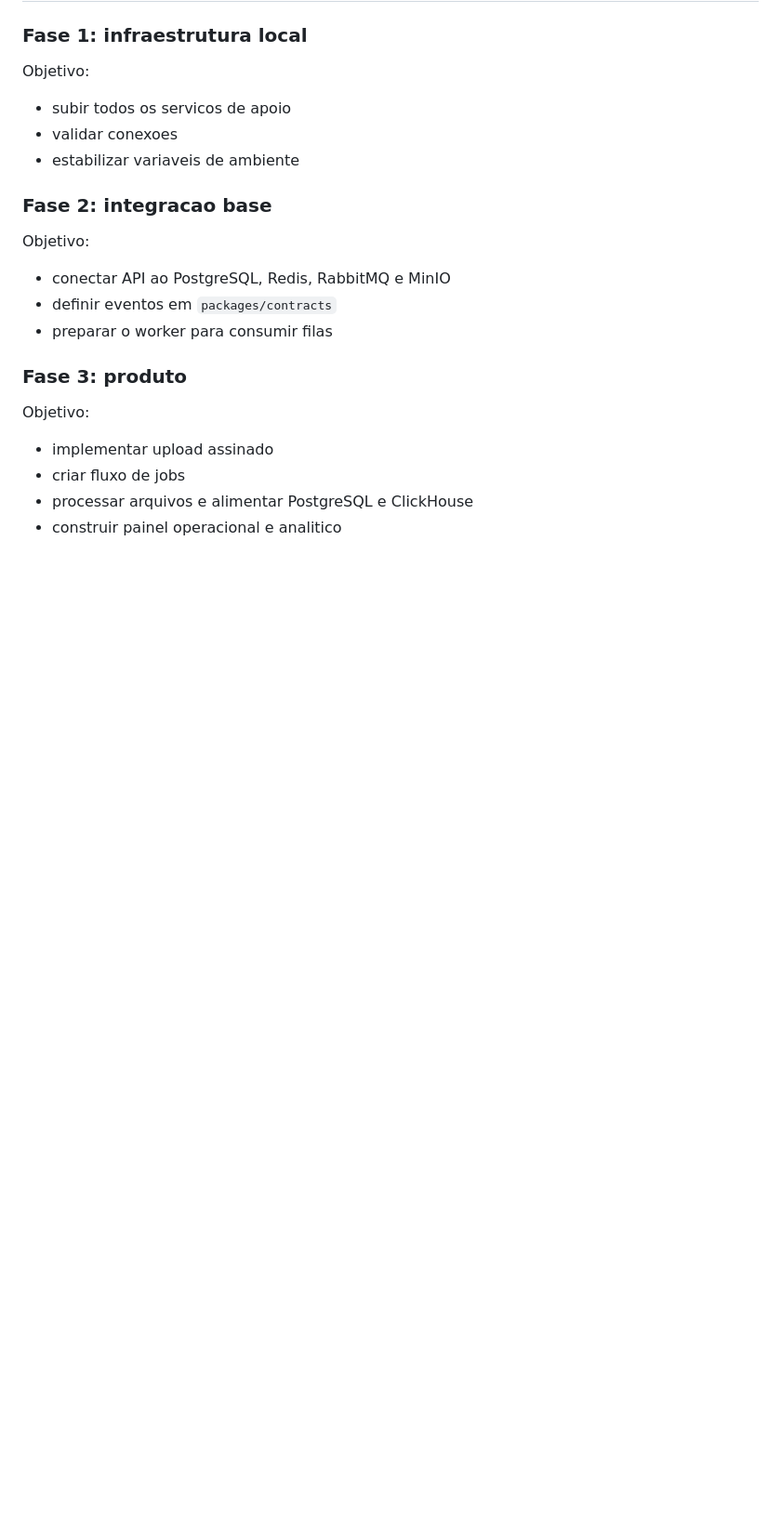
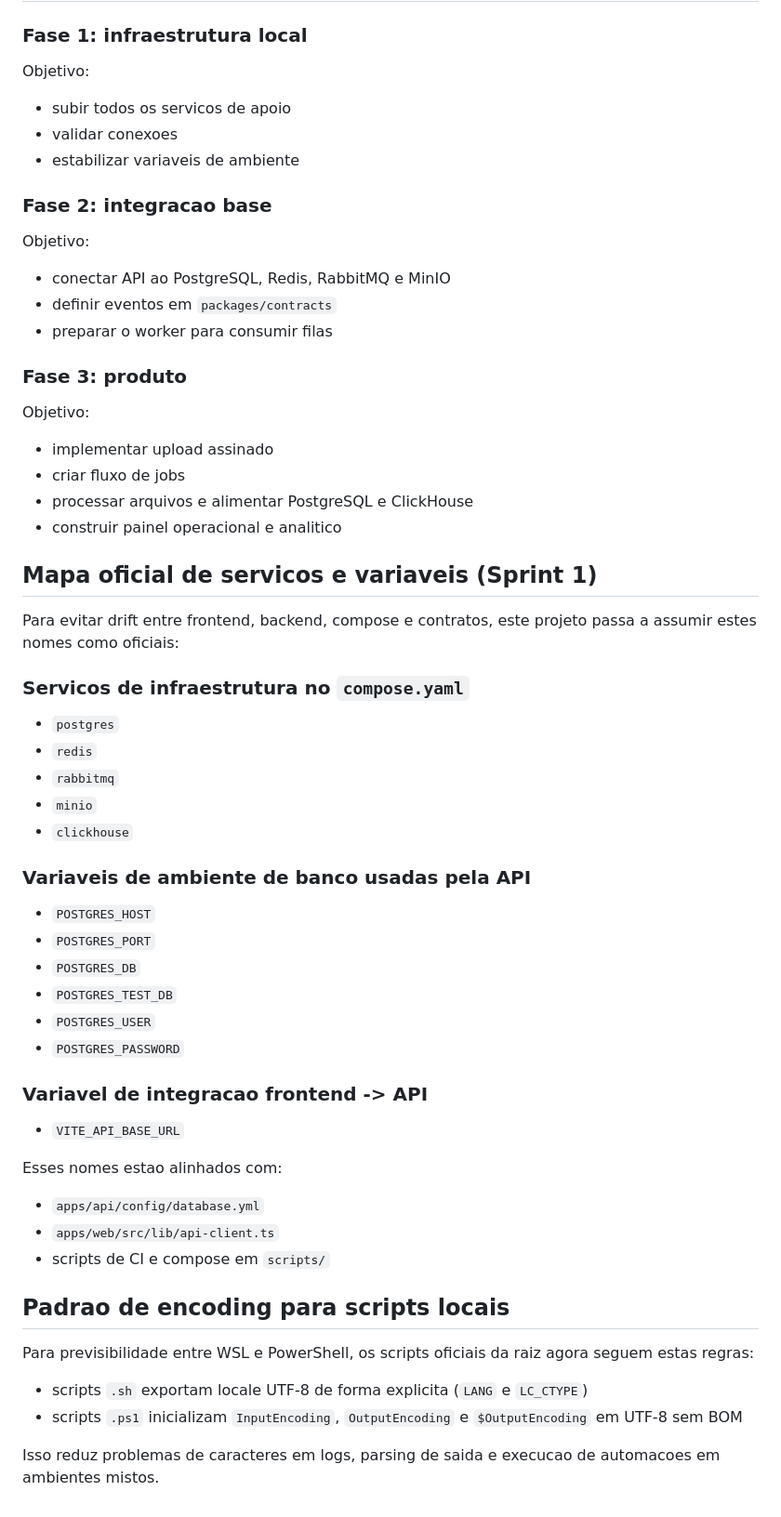
Before and after one commit to ItaloSamP/StreamGate, a Markdown page: docs/guides/setup.md, the part around the change. Shown at 93% size. GitHub-like rendering; blank space fills up the shorter version.

```diff
--- a/docs/guides/setup.md
+++ b/docs/guides/setup.md
@@ -263,3 +263,44 @@ Objetivo:
 - criar fluxo de jobs
 - processar arquivos e alimentar PostgreSQL e ClickHouse
 - construir painel operacional e analitico
+
+
+## Mapa oficial de servicos e variaveis (Sprint 1)
+
+Para evitar drift entre frontend, backend, compose e contratos, este projeto passa a assumir estes nomes como oficiais:
+
+### Servicos de infraestrutura no `compose.yaml`
+
+- `postgres`
+- `redis`
+- `rabbitmq`
+- `minio`
+- `clickhouse`
+
+### Variaveis de ambiente de banco usadas pela API
+
+- `POSTGRES_HOST`
+- `POSTGRES_PORT`
+- `POSTGRES_DB`
+- `POSTGRES_TEST_DB`
+- `POSTGRES_USER`
+- `POSTGRES_PASSWORD`
+
+### Variavel de integracao frontend -> API
+
+- `VITE_API_BASE_URL`
+
+Esses nomes estao alinhados com:
+
+- `apps/api/config/database.yml`
+- `apps/web/src/lib/api-client.ts`
+- scripts de CI e compose em `scripts/`
+
+## Padrao de encoding para scripts locais
+
+Para previsibilidade entre WSL e PowerShell, os scripts oficiais da raiz agora seguem estas regras:
+
+- scripts `.sh` exportam locale UTF-8 de forma explicita (`LANG` e `LC_CTYPE`)
+- scripts `.ps1` inicializam `InputEncoding`, `OutputEncoding` e `$OutputEncoding` em UTF-8 sem BOM
+
+Isso reduz problemas de caracteres em logs, parsing de saida e execucao de automacoes em ambientes mistos.
```
Also changed, not shown: docs/planning/streamgate-full-sprints-roadmap.md (+12 -12 lines), docs/sprints/SPRINT-01-closeout.md (added, +136 -0 lines).
